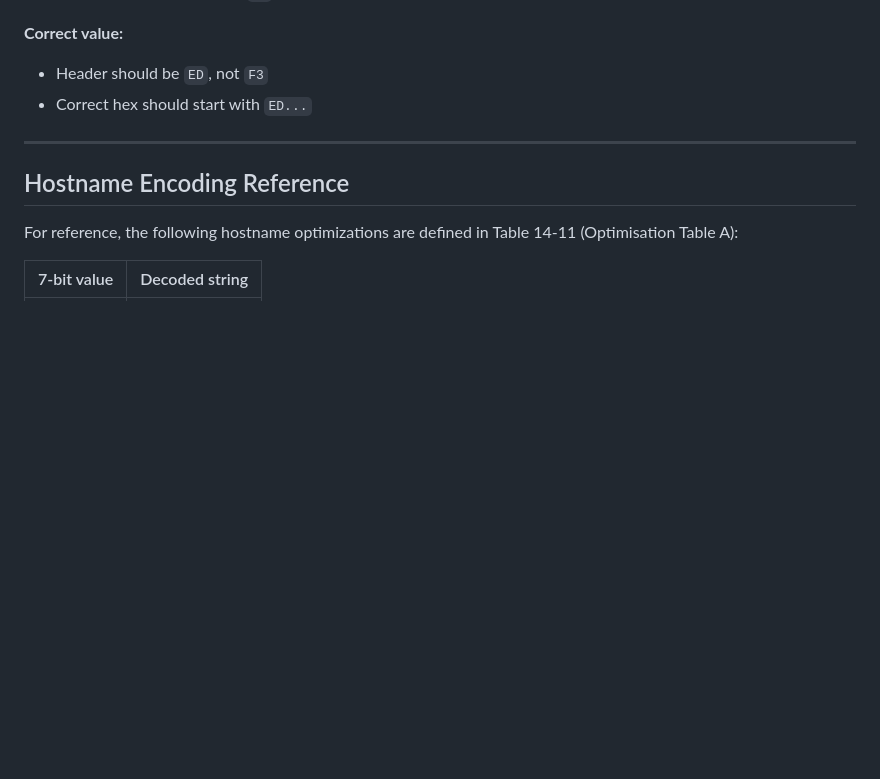
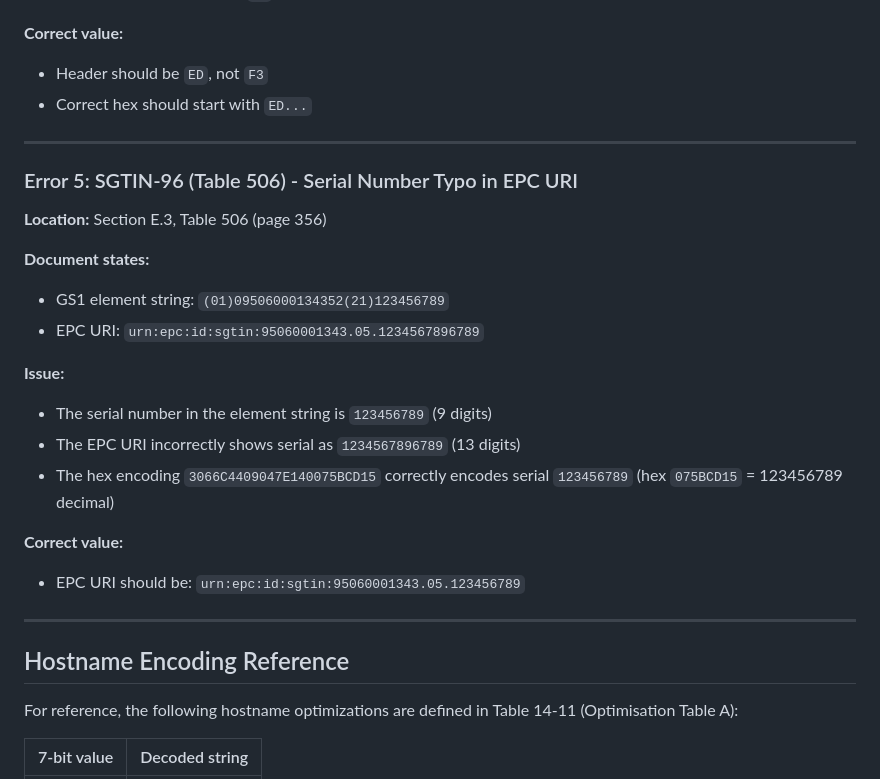
Before and after one commit to dannyhaak/TagDataTranslation, a Markdown page: TagDataTranslation-C#/docs/TDS-2.3-Errata.md, the part around one of its changes. Drawn GitHub-style; blank space fills up the shorter version.

Commit message:
docs: add SGTIN-96 serial number typo to TDS 2.3 errata
Error 5: The EPC URI in E.3 Table 506 shows serial 1234567896789
but should be 123456789 (matching the element string and hex encoding)

Co-Authored-By: Claude Opus 4.5 <noreply@anthropic.com>

```diff
--- a/TagDataTranslation-C#/docs/TDS-2.3-Errata.md
+++ b/TagDataTranslation-C#/docs/TDS-2.3-Errata.md
@@ -73,6 +73,24 @@ This document lists errors found in the TDS 2.3 (Tag Data Standard) specificatio
 
 ---
 
+### Error 5: SGTIN-96 (Table 506) - Serial Number Typo in EPC URI
+
+**Location:** Section E.3, Table 506 (page 356)
+
+**Document states:**
+- GS1 element string: `(01)09506000134352(21)123456789`
+- EPC URI: `urn:epc:id:sgtin:95060001343.05.1234567896789`
+
+**Issue:**
+- The serial number in the element string is `123456789` (9 digits)
+- The EPC URI incorrectly shows serial as `1234567896789` (13 digits)
+- The hex encoding `3066C4409047E140075BCD15` correctly encodes serial `123456789` (hex `075BCD15` = 123456789 decimal)
+
+**Correct value:**
+- EPC URI should be: `urn:epc:id:sgtin:95060001343.05.123456789`
+
+---
+
 ## Hostname Encoding Reference
 
 For reference, the following hostname optimizations are defined in Table 14-11 (Optimisation Table A):
```
Also changed, not shown: other parts of TagDataTranslation-C#/docs/TDS-2.3-Errata.md (+1 -1 lines).
